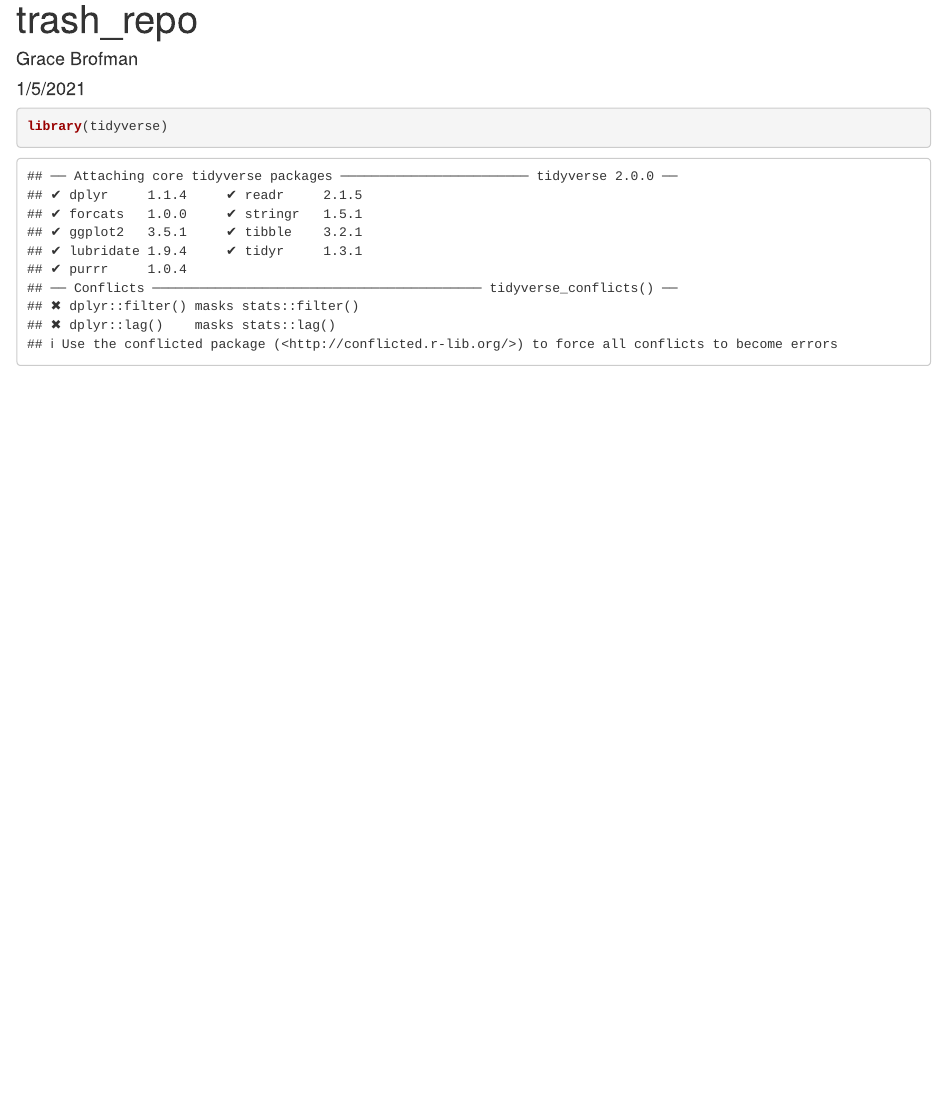
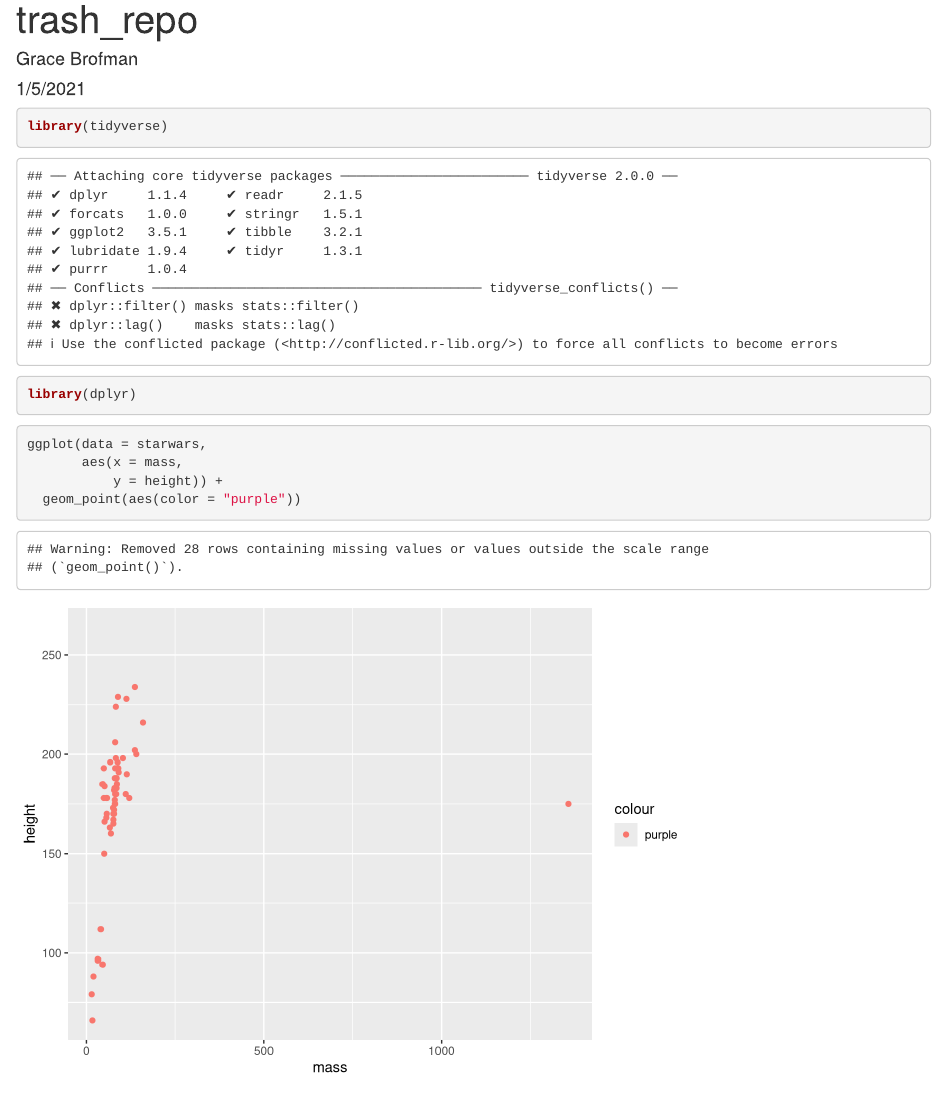
Before and after one commit to g-brofman/trash-repo, an R Markdown document (trash repo.Rmd): the page in a window 1100 px wide, from its top. Rendered offline with R 4.5, knitr and Pandoc, with nearby package versions.

Commit message:
added star wars scatte plot

````diff
--- a/trash repo.Rmd
+++ b/trash repo.Rmd
@@ -11,5 +11,12 @@ knitr::opts_chunk$set(echo = TRUE)
 
 ```{r}
 library(tidyverse)
+library(dplyr)
+```
 
+```{r}
+ggplot(data = starwars,
+       aes(x = mass,
+           y = height)) +
+  geom_point(aes(color = "purple"))
 ```
````
Also changed, not shown: trash-repo.html (added).
